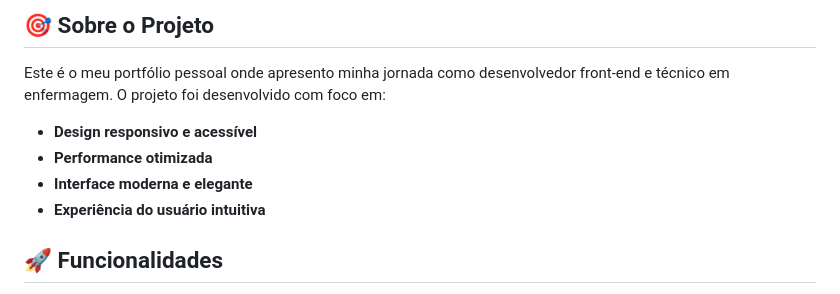
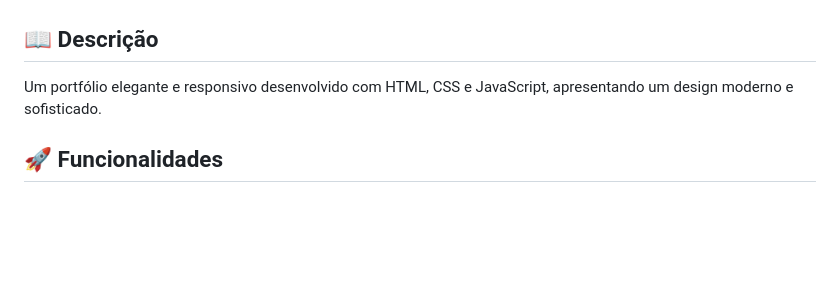
Before and after one commit to 0nF1REy/personal-portfolio, a Markdown page: README.md, the part around the change printed below. Rendered like a GitHub page; blank space fills up the shorter version.

```diff
--- a/README.md
+++ b/README.md
@@ -6,12 +9,9 @@ Um portfólio elegante e responsivo desenvolvido com HTML, CSS e JavaScript, apr
 
-## 🎯 Sobre o Projeto
+</div>
 
-Este é o meu portfólio pessoal onde apresento minha jornada como desenvolvedor front-end e técnico em enfermagem. O projeto foi desenvolvido com foco em:
+## 📖 Descrição
 
-- **Design responsivo e acessível**
-- **Performance otimizada**
-- **Interface moderna e elegante**
-- **Experiência do usuário intuitiva**
+Um portfólio elegante e responsivo desenvolvido com HTML, CSS e JavaScript, apresentando um design moderno e sofisticado.
 
 ## 🚀 Funcionalidades
 
```
Also changed, not shown: other parts of README.md (+84 -22 lines), readme_images/alan-ryan.jpg (added), 1 other file.
